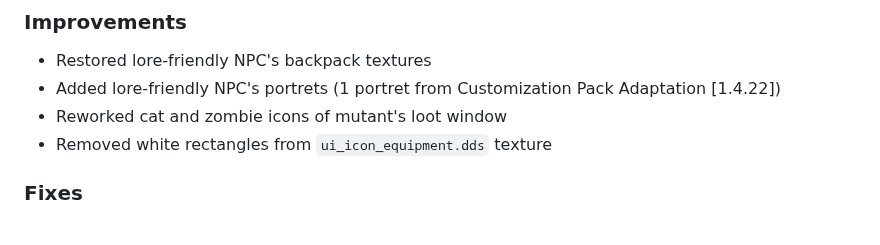
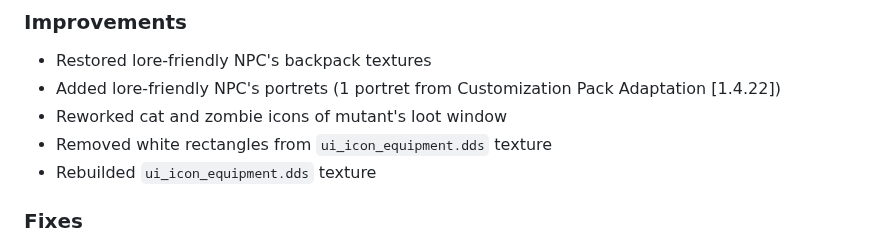
Before and after one commit to dancher743/stalker-coc-mods-compilation, a Markdown page: CHANGELOG.md, the part around the change. Drawn GitHub-style.

Commit message:
Added `ui_icon_equipment.dds` texture rebuilding into `CHANGELOG.md`

```diff
--- a/CHANGELOG.md
+++ b/CHANGELOG.md
@@ -14,6 +14,7 @@ All notable changes to this project will be documented in this file.
 * Added lore-friendly NPC's portrets (1 portret from Customization Pack Adaptation [1.4.22])
 * Reworked cat and zombie icons of mutant's loot window
 * Removed white rectangles from `ui_icon_equipment.dds` texture
+* Rebuilded `ui_icon_equipment.dds` texture
 
 ### Fixes
 * Fixed `delta` of `actor_on_slicing_update` callback
```
